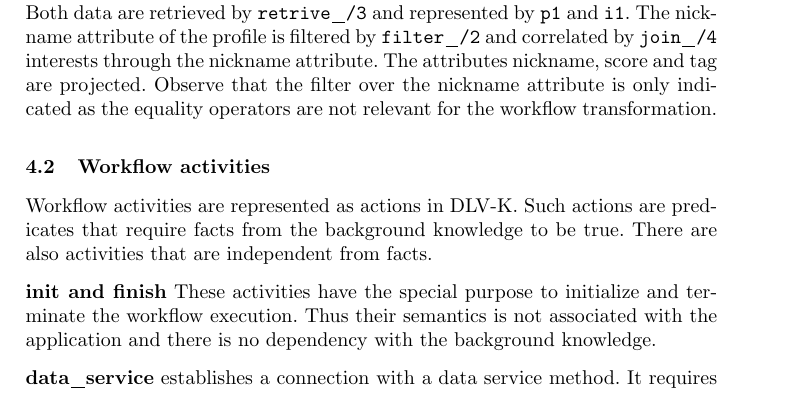
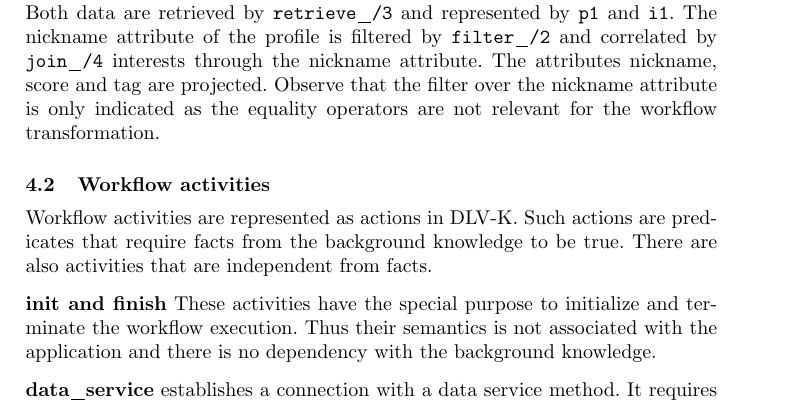
Before and after one commit to victorcuevasv/KASA-2014, a LaTeX paper (main.tex, which reads workflowTransformation.tex): part of page 9 of 13, cut so that both start at the same text. Compiled offline with pdfLaTeX.

Commit message:
Corrected typing errors.

```diff
--- a/workflowTransformation.tex
+++ b/workflowTransformation.tex
@@ -72,7 +72,7 @@ The background knowledge contains a set of facts that serve as the input for the
 
 \lstinputlisting[fontadjust=true, label=list:hybridQuery]{code/query-FF1.kb}
 \vspace*{0.25cm}
-These required activities express the need over the methods \texttt{p:profl} and \texttt{i:interests}. Both data are retrieved by \texttt{retrive\_/3} and represented by \texttt{p1} and \texttt{i1}. The nickname attribute of the profile is filtered by \texttt{filter\_/2} and correlated by \texttt{join\_/4} interests through the nickname attribute. The attributes nickname, score and tag are projected. Observe that the filter over the nickname attribute is only indicated as the equality operators are not relevant for the workflow transformation.
+These required activities express the need over the methods \texttt{p:profl} and \texttt{i:interests}. Both data are retrieved by \texttt{retrieve\_/3} and represented by \texttt{p1} and \texttt{i1}. The nickname attribute of the profile is filtered by \texttt{filter\_/2} and correlated by \texttt{join\_/4} interests through the nickname attribute. The attributes nickname, score and tag are projected. Observe that the filter over the nickname attribute is only indicated as the equality operators are not relevant for the workflow transformation.
 
 \subsection{Workflow activities}
 Workflow activities are represented as actions in DLV-K. Such actions are predicates that require facts from the background knowledge to be true. There are also activities that are independent from facts.
```
Also changed, not shown: workflowTransformation.tex (2 more changed lines).
